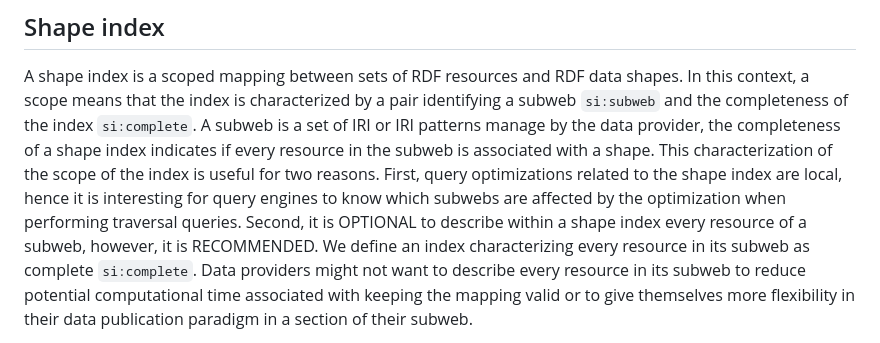
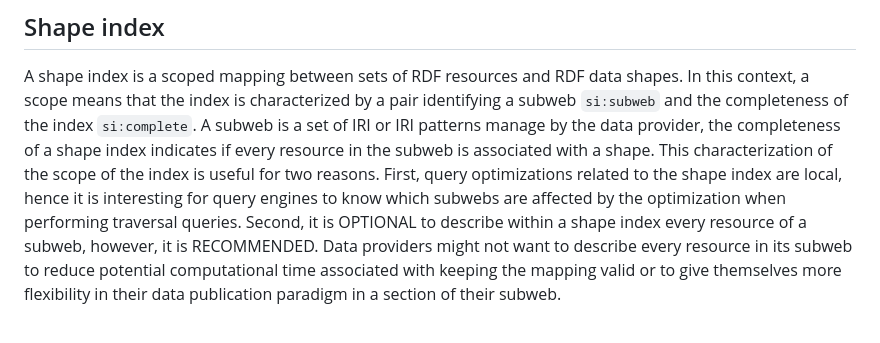
Before and after one commit to constraintAutomaton/shape-index-specification, a Markdown page: specification.md, the part around the change. Drawn GitHub-style.

Commit message:
repetition deleted

```diff
--- a/specification.md
+++ b/specification.md
@@ -61,7 +61,6 @@ This characterization of the scope of the index is useful for two reasons.
 First, query optimizations related to the shape index are local, hence it is interesting for query engines
 to know which subwebs are affected by the optimization when performing traversal queries.
 Second, it is OPTIONAL to describe within a shape index every resource of a subweb, however, it is RECOMMENDED.
-We define an index characterizing every resource in its subweb as complete `si:complete`.
 Data providers might not want to describe every resource in its subweb to reduce potential computational time associated
 with keeping the mapping valid or to give themselves more flexibility in their data publication paradigm in a section of their subweb.
 
```
